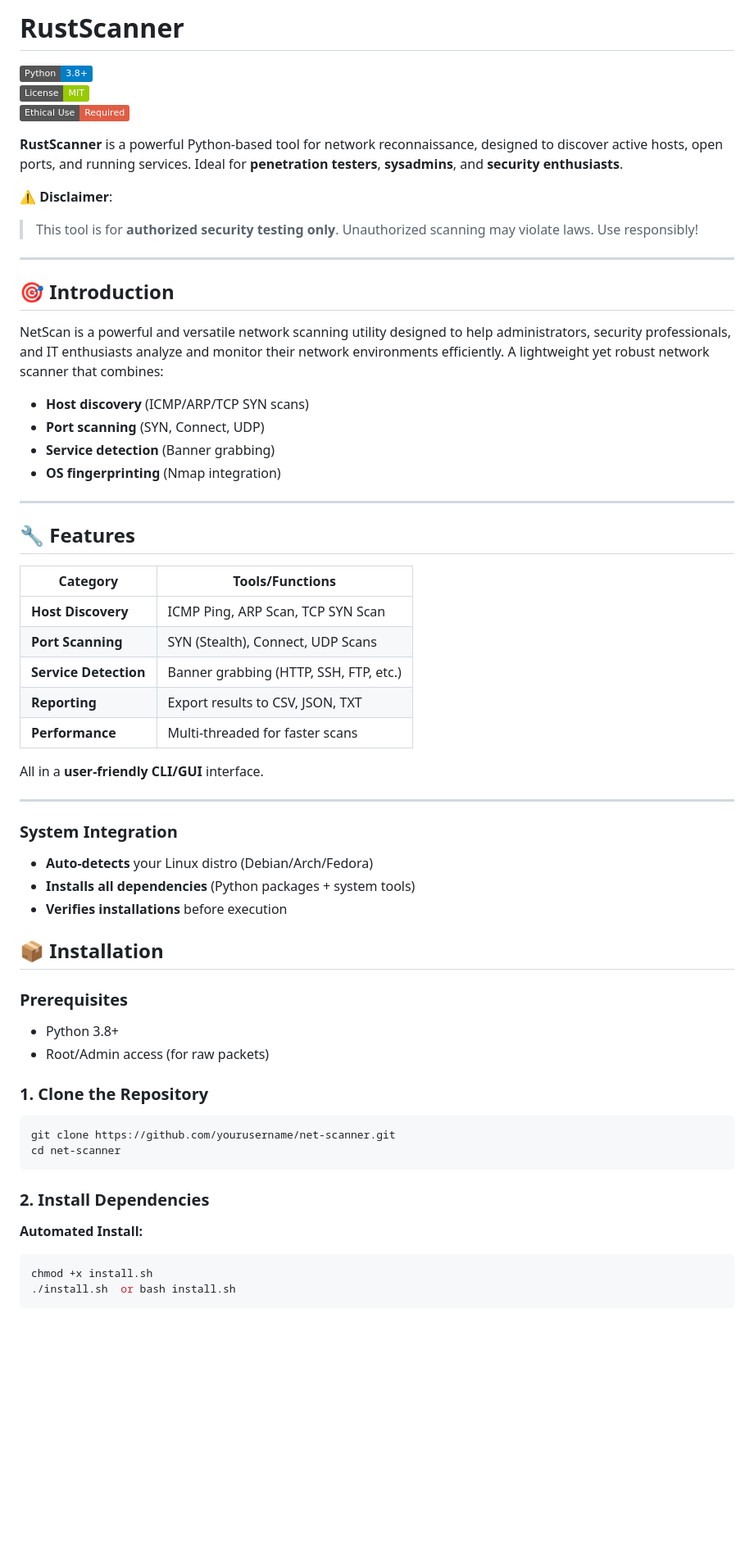
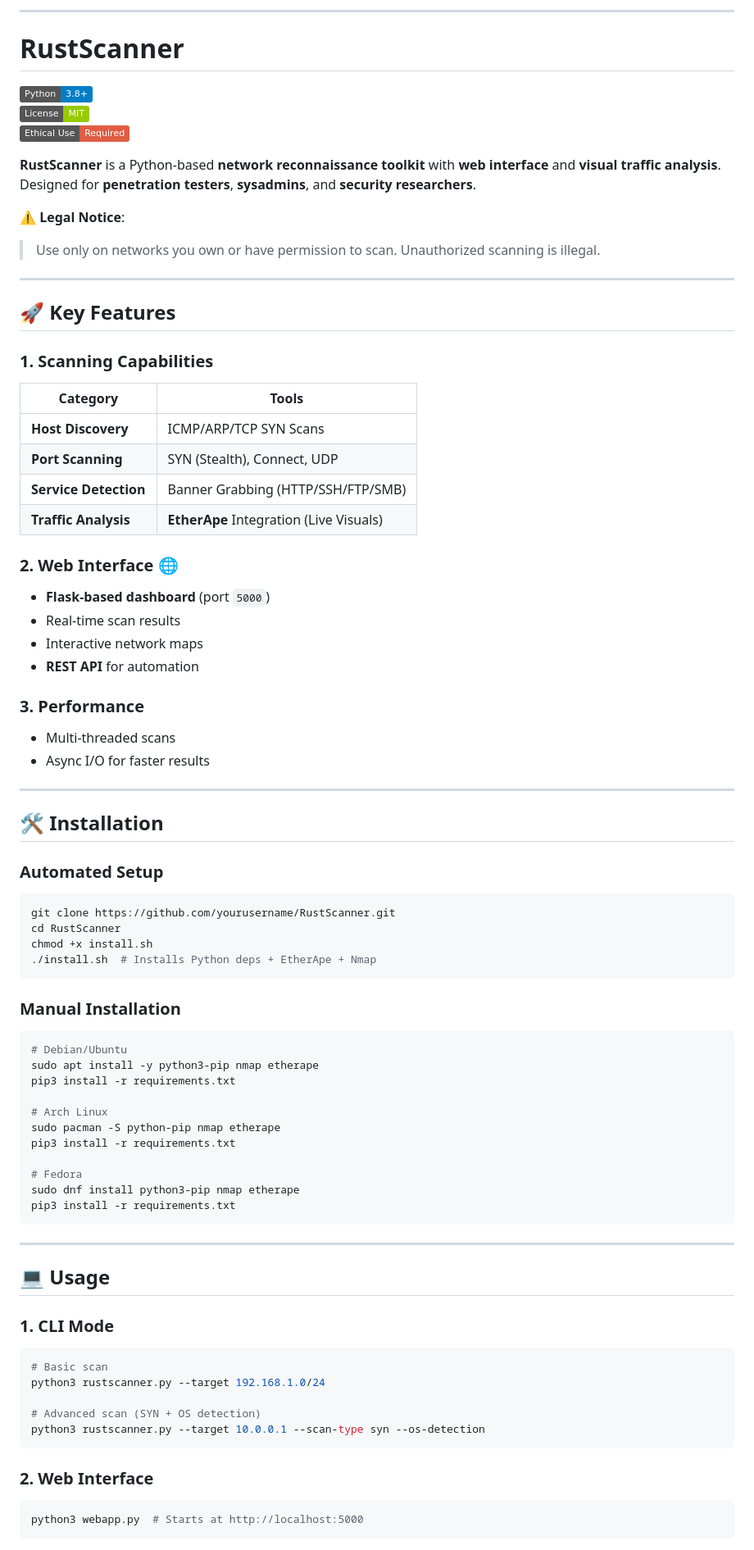
Before and after one commit to aadhilm/RustScanner, a Markdown page: README.md, the part around the change printed below. Shown: that part at 82% size. Rendered like a GitHub page; badges without logos; blank space fills up the shorter version.

````diff
--- a/README.md
+++ b/README.md
@@ -1,59 +1,76 @@
-# RustScanner
+
+---
+
+# **RustScanner**
 ![Python](https://img.shields.io/badge/Python-3.8%2B-blue)
 ![License](https://img.shields.io/badge/License-MIT-green)
 ![Ethical Use](https://img.shields.io/badge/Ethical%20Use-Required-red)
 
-**RustScanner** is a powerful Python-based tool for network reconnaissance, designed to discover active hosts, open ports, and running services. Ideal for **penetration testers**, **sysadmins**, and **security enthusiasts**.
+**RustScanner** is a Python-based **network reconnaissance toolkit** with **web interface** and **visual traffic analysis**. Designed for **penetration testers**, **sysadmins**, and **security researchers**.
 
-⚠️ **Disclaimer**:
-> This tool is for **authorized security testing only**. Unauthorized scanning may violate laws. Use responsibly!
+⚠️ **Legal Notice**:
+> Use only on networks you own or have permission to scan. Unauthorized scanning is illegal.
 
 ---
 
-## **🎯 Introduction**
-NetScan is a powerful and versatile network scanning utility designed to help administrators, security professionals, and IT enthusiasts analyze and monitor their network environments efficiently.
-A lightweight yet robust network scanner that combines:
-- **Host discovery** (ICMP/ARP/TCP SYN scans)
-- **Port scanning** (SYN, Connect, UDP)
-- **Service detection** (Banner grabbing)
-- **OS fingerprinting** (Nmap integration)
+## **🚀 Key Features**
+### **1. Scanning Capabilities**
+| **Category**         | **Tools**                                  |
+|----------------------|-------------------------------------------|
+| **Host Discovery**   | ICMP/ARP/TCP SYN Scans                    |
+| **Port Scanning**    | SYN (Stealth), Connect, UDP               |
+| **Service Detection**| Banner Grabbing (HTTP/SSH/FTP/SMB)        |
+| **Traffic Analysis** | **EtherApe** Integration (Live Visuals)   |
 
+### **2. Web Interface** 🌐
+- **Flask-based dashboard** (port `5000`)
+- Real-time scan results
+- Interactive network maps
+- **REST API** for automation
+
+### **3. Performance**
+- Multi-threaded scans
+- Async I/O for faster results
 
 ---
 
-## **🔧 Features**
-| **Category**         | **Tools/Functions**                          |
-|----------------------|---------------------------------------------|
-| **Host Discovery**   | ICMP Ping, ARP Scan, TCP SYN Scan           |
-| **Port Scanning**    | SYN (Stealth), Connect, UDP Scans           |
-| **Service Detection**| Banner grabbing (HTTP, SSH, FTP, etc.)      |
-| **Reporting**        | Export results to CSV, JSON, TXT            |
-| **Performance**      | Multi-threaded for faster scans             |
+## **🛠️ Installation**
+### **Automated Setup**
+```bash
+git clone https://github.com/yourusername/RustScanner.git
+cd RustScanner
+chmod +x install.sh
+./install.sh  # Installs Python deps + EtherApe + Nmap
+```
 
-All in a **user-friendly CLI/GUI** interface.
+### **Manual Installation**
+```bash
+# Debian/Ubuntu
+sudo apt install -y python3-pip nmap etherape
+pip3 install -r requirements.txt
+
+# Arch Linux
+sudo pacman -S python-pip nmap etherape
+pip3 install -r requirements.txt
+
+# Fedora
+sudo dnf install python3-pip nmap etherape
+pip3 install -r requirements.txt
+```
 
 ---
 
-### **System Integration**
-- **Auto-detects** your Linux distro (Debian/Arch/Fedora)
-- **Installs all dependencies** (Python packages + system tools)
-- **Verifies installations** before execution
+## **💻 Usage**
+### **1. CLI Mode**
+```bash
+# Basic scan
+python3 rustscanner.py --target 192.168.1.0/24
 
-
-## **📦 Installation**
-### **Prerequisites**
-- Python 3.8+
-- Root/Admin access (for raw packets)
-
-### **1. Clone the Repository**
-```bash
-git clone https://github.com/yourusername/net-scanner.git
-cd net-scanner
+# Advanced scan (SYN + OS detection)
+python3 rustscanner.py --target 10.0.0.1 --scan-type syn --os-detection
 ```
 
-### **2. Install Dependencies**
-**Automated Install:**
+### **2. Web Interface**
 ```bash
-chmod +x install.sh
-./install.sh  or bash install.sh
+python3 webapp.py  # Starts at http://localhost:5000
 ```
````
Also changed, not shown: other parts of README.md (+28 -46 lines).
